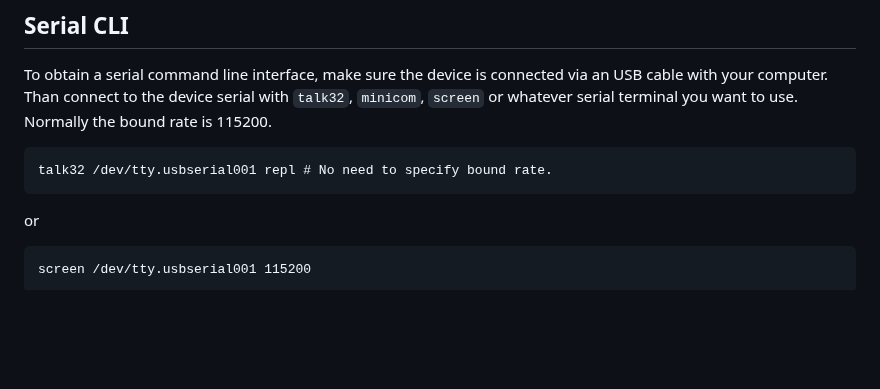
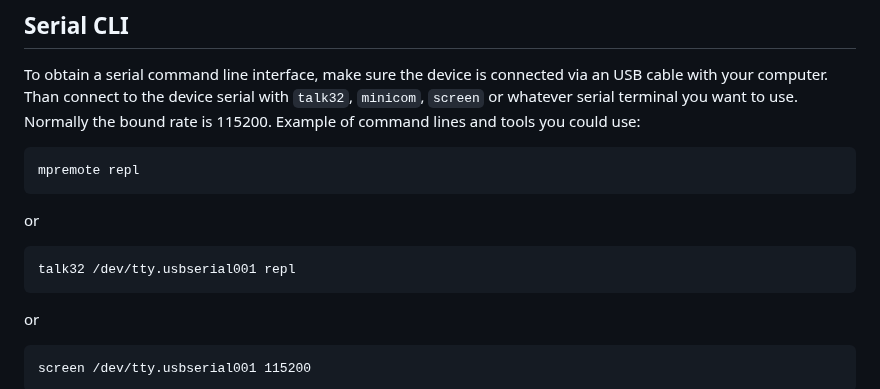
Before and after one commit to antirez/freakwan, a Markdown page: README.md, the part around the change. Drawn GitHub-style; blank space fills up the shorter version.

Commit message:
README: mpremote repl example added.

```diff
--- a/README.md
+++ b/README.md
@@ -65,9 +65,13 @@ users, it is to use the USB or Bluetooth serial.
 To obtain a serial command line interface, make sure the device is connected
 via an USB cable with your computer. Than connect to the device serial with
 `talk32`, `minicom`, `screen` or whatever serial terminal you want to use.
-Normally the bound rate is 115200.
+Normally the bound rate is 115200. Example of command lines and tools you could use:
 
-    talk32 /dev/tty.usbserial001 repl # No need to specify bound rate.
+    mpremote repl
+
+or
+
+    talk32 /dev/tty.usbserial001 repl
 
 or
 
```
